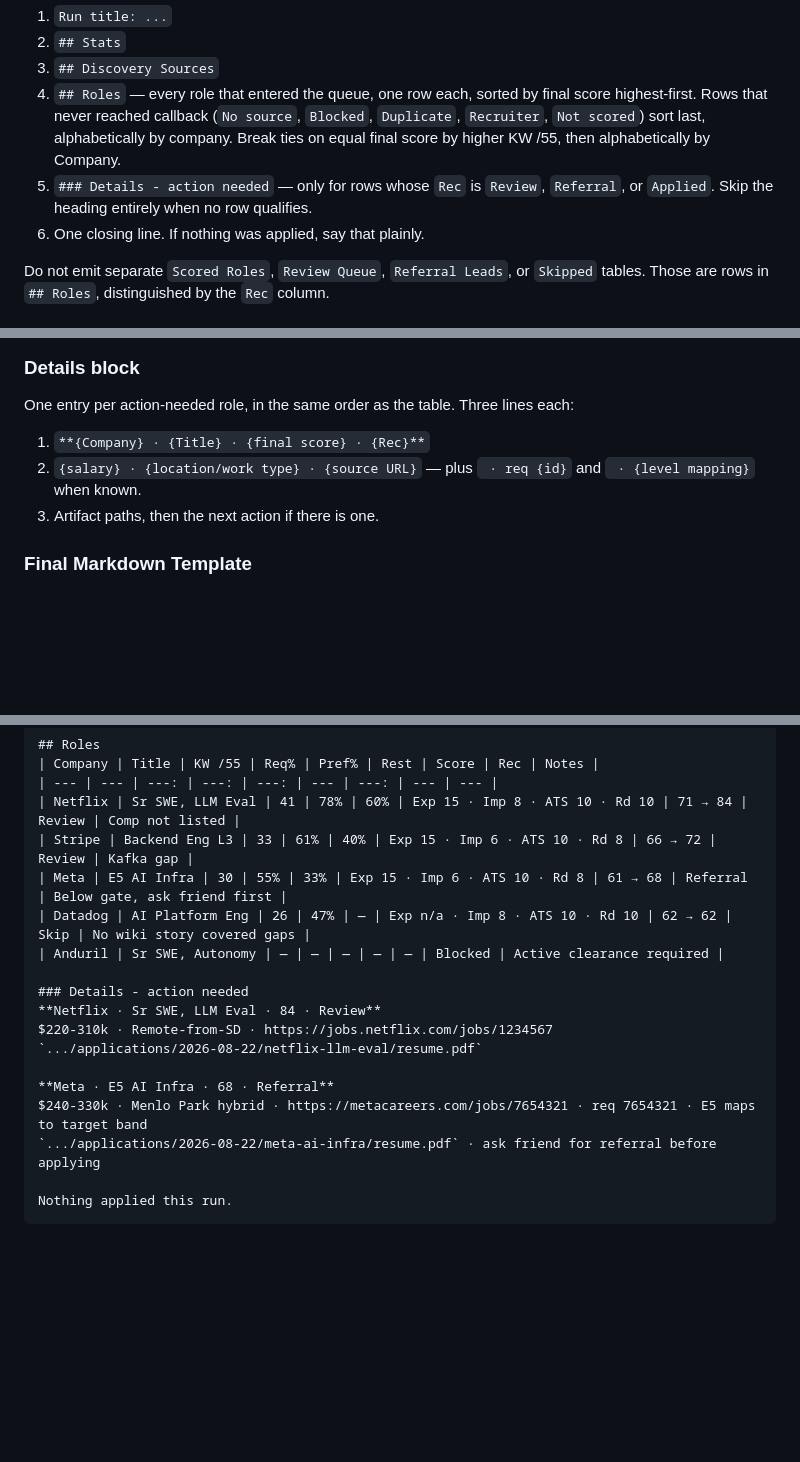
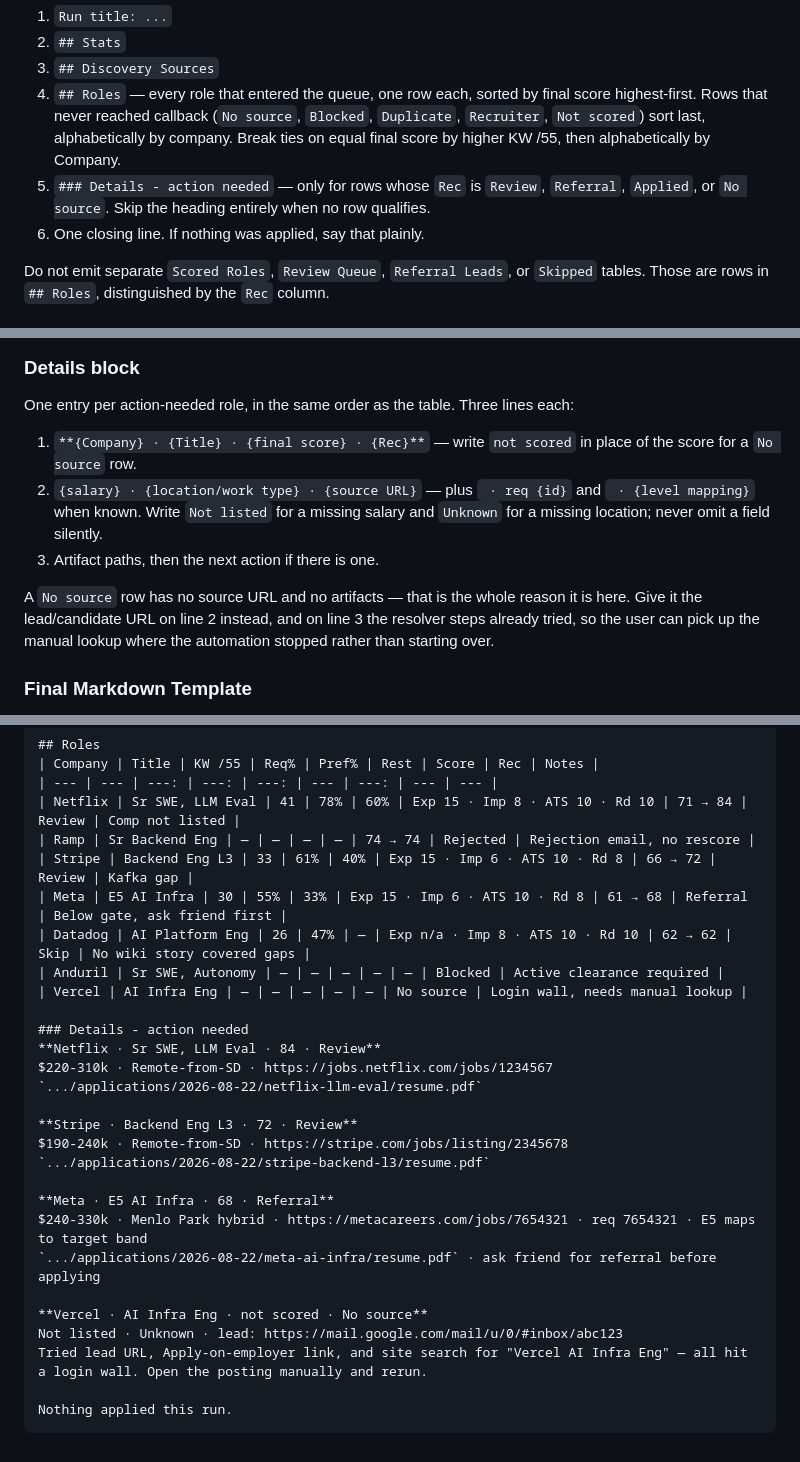
Before and after one commit to thedandano/callback, a Markdown page: skills/auto-job-apply/SKILL.md, 3 parts joined by grey strips. Drawn GitHub-style; blank space fills up the shorter version.

Commit message:
fix(skill): address PR review on the auto-job-apply summary table
Three issues from Codex review on #73.

No-source rows lost their URL. The old Skipped Or Source-Limited table
carried Source/lead URL and Next action columns; the merged Roles table
has neither, and a 12-word Notes cell cannot hold a link. A row telling
the user to find a JD manually gave them nothing to start from. Add
`No source` to the details-block eligibility list, where line 2 carries
the lead URL and line 3 the resolver steps already tried.

Carried-over scores were unfillable. For a status-only email on a
previously scored role, the CSV stores only the before/after totals, not
the five dimensions. The full breakdown is archived by finalize
(apply_nodes.py:710-715) but the CSV holds no pointer to it, so it is
unreachable. Carry over only the totals; render the dimension cells as
`—` rather than inventing them or rescoring a stale posting. Making the
archive addressable needs a record-schema.md column — out of scope here.

Template contradicted its own rule. It marked Stripe as Review but gave
details only for Netflix and Meta. Add the Stripe entry, plus Ramp
(status-only rejection) and Vercel (no source) rows demonstrating the
two cases above.

Also fills in the missing-value convention for details line 2:
`Not listed` for salary, `Unknown` for location, never a silent omission.

Co-Authored-By: Claude Opus 5 <noreply@anthropic.com>
Claude-Session: https://claude.ai/code/session_01MhRzCrfz2iAeJBg1RzhA18

````diff
--- a/skills/auto-job-apply/SKILL.md
+++ b/skills/auto-job-apply/SKILL.md
@@ -183,7 +183,7 @@ Emit exactly these blocks, in this order:
 2. `## Stats`
 3. `## Discovery Sources`
 4. `## Roles` — every role that entered the queue, one row each, sorted by final score highest-first. Rows that never reached callback (`No source`, `Blocked`, `Duplicate`, `Recruiter`, `Not scored`) sort last, alphabetically by company. Break ties on equal final score by higher KW /55, then alphabetically by Company.
-5. `### Details - action needed` — only for rows whose `Rec` is `Review`, `Referral`, or `Applied`. Skip the heading entirely when no row qualifies.
+5. `### Details - action needed` — only for rows whose `Rec` is `Review`, `Referral`, `Applied`, or `No source`. Skip the heading entirely when no row qualifies.
 6. One closing line. If nothing was applied, say that plainly.
 
 Do not emit separate `Scored Roles`, `Review Queue`, `Referral Leads`, or `Skipped` tables. Those are rows in `## Roles`, distinguished by the `Rec` column.
@@ -228,9 +228,11 @@ Every number comes from `submit_tailor`'s `data.report`. Do not compute or estim
 
 One entry per action-needed role, in the same order as the table. Three lines each:
 
-1. `**{Company} · {Title} · {final score} · {Rec}**`
-2. `{salary} · {location/work type} · {source URL}` — plus ` · req {id}` and ` · {level mapping}` when known.
+1. `**{Company} · {Title} · {final score} · {Rec}**` — write `not scored` in place of the score for a `No source` row.
+2. `{salary} · {location/work type} · {source URL}` — plus ` · req {id}` and ` · {level mapping}` when known. Write `Not listed` for a missing salary and `Unknown` for a missing location; never omit a field silently.
 3. Artifact paths, then the next action if there is one.
+
+A `No source` row has no source URL and no artifacts — that is the whole reason it is here. Give it the lead/candidate URL on line 2 instead, and on line 3 the resolver steps already tried, so the user can pick up the manual lookup where the automation stopped rather than starting over.
 
 ### Final Markdown Template
 
@@ -253,19 +255,29 @@ Run title: Auto Job Apply - YYYY-MM-DD - HH PT
 | Company | Title | KW /55 | Req% | Pref% | Rest | Score | Rec | Notes |
 | --- | --- | ---: | ---: | ---: | --- | ---: | --- | --- |
 | Netflix | Sr SWE, LLM Eval | 41 | 78% | 60% | Exp 15 · Imp 8 · ATS 10 · Rd 10 | 71 → 84 | Review | Comp not listed |
+| Ramp | Sr Backend Eng | — | — | — | — | 74 → 74 | Rejected | Rejection email, no rescore |
 | Stripe | Backend Eng L3 | 33 | 61% | 40% | Exp 15 · Imp 6 · ATS 10 · Rd 8 | 66 → 72 | Review | Kafka gap |
 | Meta | E5 AI Infra | 30 | 55% | 33% | Exp 15 · Imp 6 · ATS 10 · Rd 8 | 61 → 68 | Referral | Below gate, ask friend first |
 | Datadog | AI Platform Eng | 26 | 47% | — | Exp n/a · Imp 8 · ATS 10 · Rd 10 | 62 → 62 | Skip | No wiki story covered gaps |
 | Anduril | Sr SWE, Autonomy | — | — | — | — | — | Blocked | Active clearance required |
+| Vercel | AI Infra Eng | — | — | — | — | — | No source | Login wall, needs manual lookup |
 
 ### Details - action needed
 **Netflix · Sr SWE, LLM Eval · 84 · Review**
 $220-310k · Remote-from-SD · https://jobs.netflix.com/jobs/1234567
 `.../applications/2026-08-22/netflix-llm-eval/resume.pdf`
 
+**Stripe · Backend Eng L3 · 72 · Review**
+$190-240k · Remote-from-SD · https://stripe.com/jobs/listing/2345678
+`.../applications/2026-08-22/stripe-backend-l3/resume.pdf`
+
 **Meta · E5 AI Infra · 68 · Referral**
 $240-330k · Menlo Park hybrid · https://metacareers.com/jobs/7654321 · req 7654321 · E5 maps to target band
 `.../applications/2026-08-22/meta-ai-infra/resume.pdf` · ask friend for referral before applying
 
+**Vercel · AI Infra Eng · not scored · No source**
+Not listed · Unknown · lead: https://mail.google.com/mail/u/0/#inbox/abc123
+Tried lead URL, Apply-on-employer link, and site search for "Vercel AI Infra Eng" — all hit a login wall. Open the posting manually and rerun.
+
 Nothing applied this run.
 ```
````
Also changed, not shown: other parts of skills/auto-job-apply/SKILL.md (+1 -1 lines).
